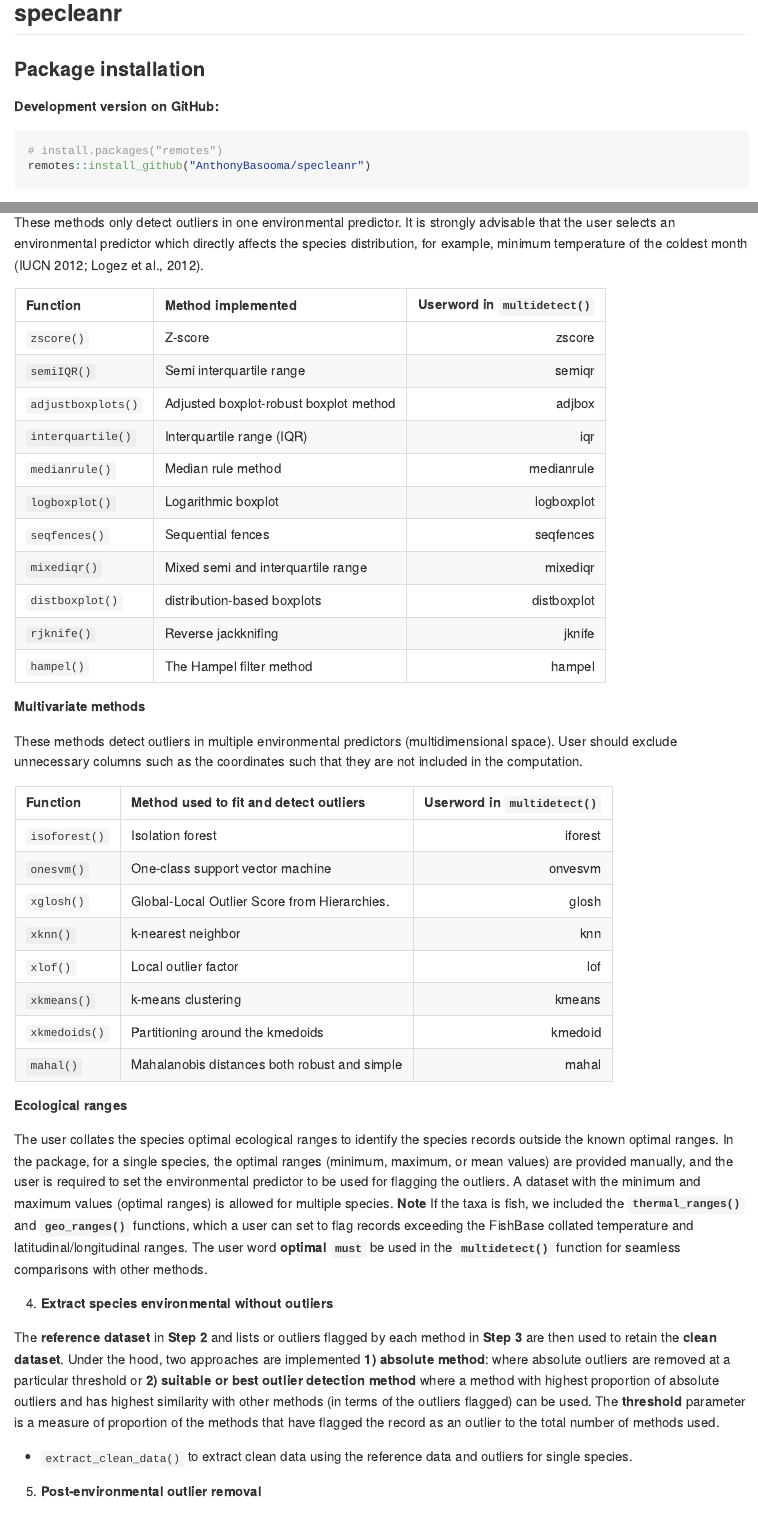
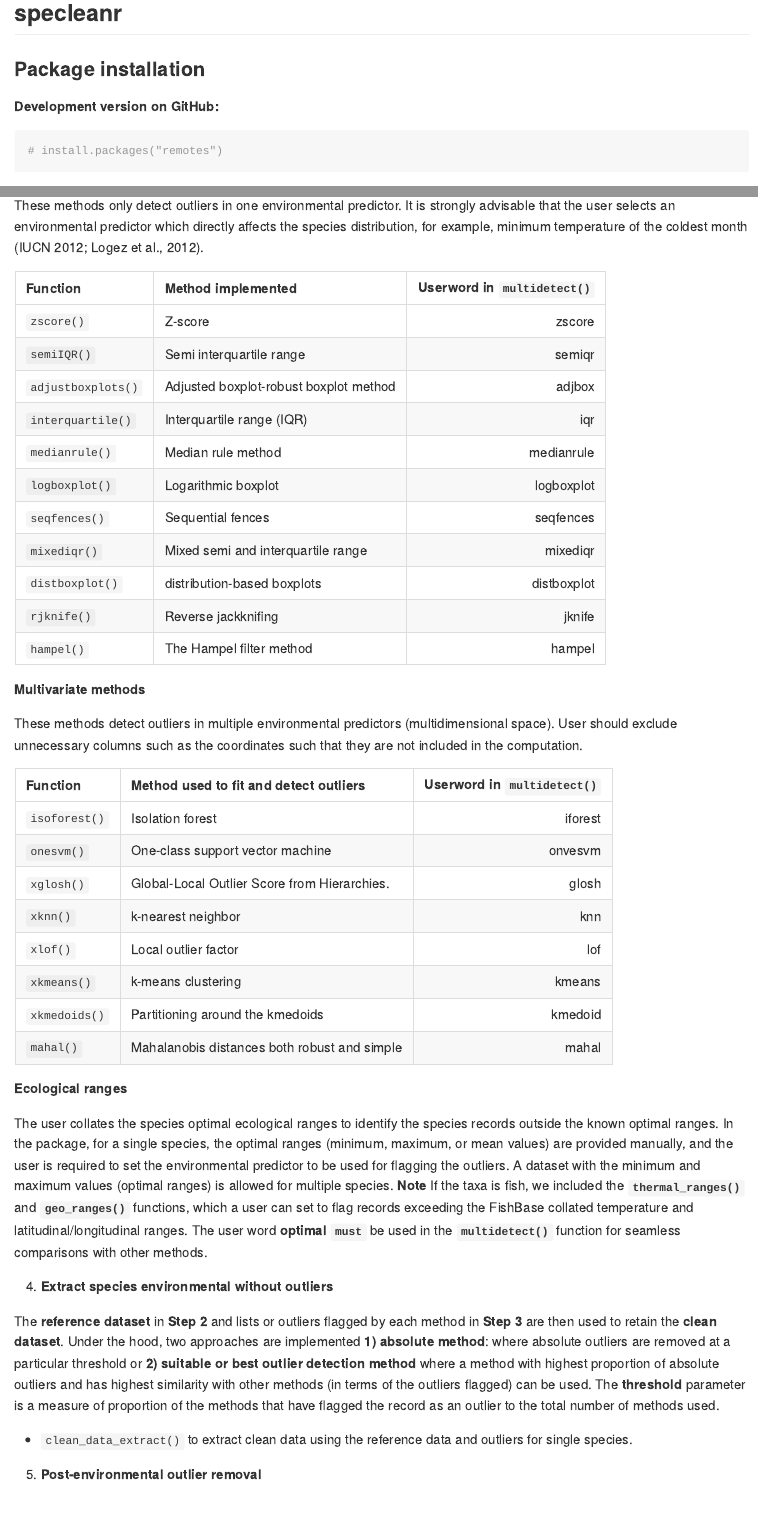
Before and after one commit to MarkusKonk/specleanr, an R Markdown document (README.Rmd): the page in a window 1100 px wide, from 120 px down, and a second part further down, joined at a grey line. The pictures show the output file README.md that the author committed with the source, drawn offline in the style of GitHub; badge pictures from the web are left out.

Commit message:
clean_data_extract changed

````diff
--- a/README.Rmd
+++ b/README.Rmd
@@ -42,7 +42,7 @@ knitr::opts_chunk$set(
 
 ``` r
 # install.packages("remotes")
-remotes::install_github("AnthonyBasooma/specleanr")
+
 ```
 
 **CRAN version**
@@ -135,7 +135,7 @@ The user collates the species optimal ecological ranges to identify the species
 
 The **reference dataset** in **Step 2** and lists or outliers flagged by each method in **Step 3** are then used to retain the **clean dataset**. Under the hood, two approaches are implemented **1) absolute method**: where absolute outliers are removed at a particular threshold or **2) suitable or best outlier detection method** where a method with highest proportion of absolute outliers and has highest similarity with other methods (in terms of the outliers flagged) can be used. The **threshold** parameter is a measure of proportion of the methods that have flagged the record as an outlier to the total number of methods used.
 
-* `extract_clean_data()` to extract clean data using the reference data and outliers for single species.
+* `clean_data_extract()` to extract clean data using the reference data and outliers for single species.
 
 5.  **Post-environmental outlier removal**
 
````
Also changed, not shown: README.md.
